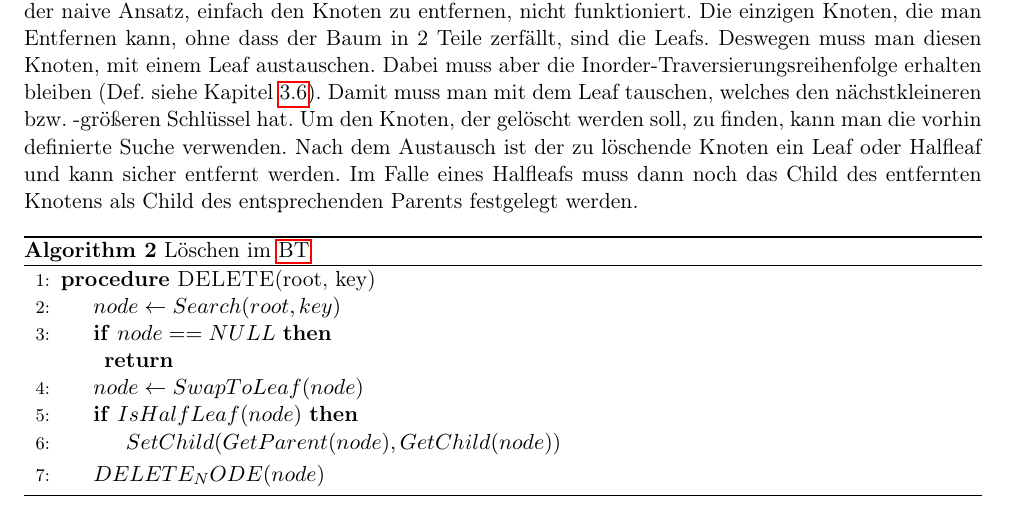
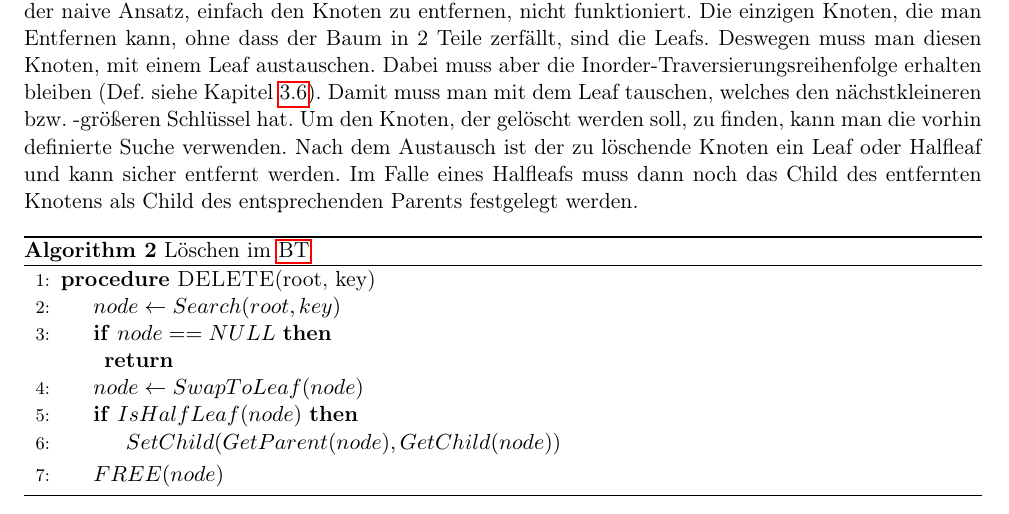
Before and after one commit to KoKoKotlin/SeminarRedBlackTrees, a LaTeX document (rbtree/seminararbeit/main.tex): part of page 7 of 29, cut so that both start at the same text. Compiled offline with pdfLaTeX.

Commit message:
formatting issue

```diff
--- a/rbtree/seminararbeit/main.tex
+++ b/rbtree/seminararbeit/main.tex
@@ -388,7 +388,7 @@ Im Falle eines Halfleafs muss dann noch das Child des entfernten Knotens als Chi
     \If {$IsHalfLeaf(node)$}
       \State $SetChild(GetParent(node), GetChild(node))$
     \EndIf
-    \State $DELETE_NODE(node)$
+    \State $FREE(node)$
     \EndProcedure
   \end{algorithmic}
 \end{algorithm}
```
Also changed, not shown: rbtree/seminararbeit/main.pdf.
